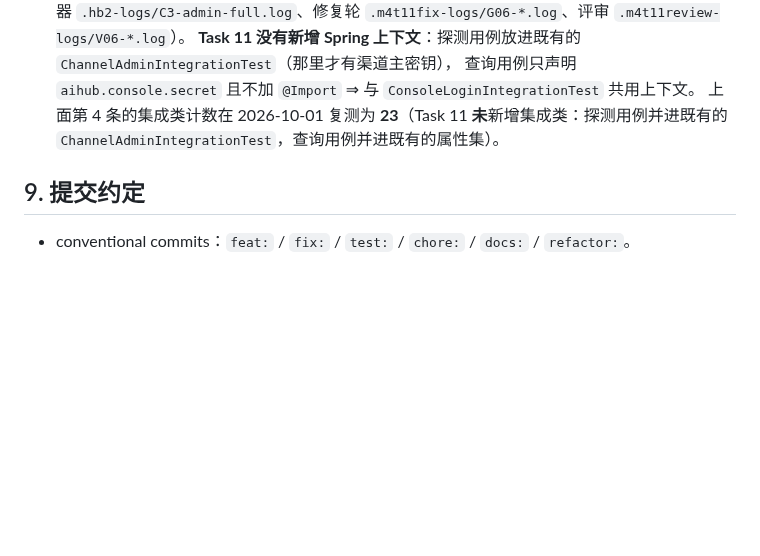
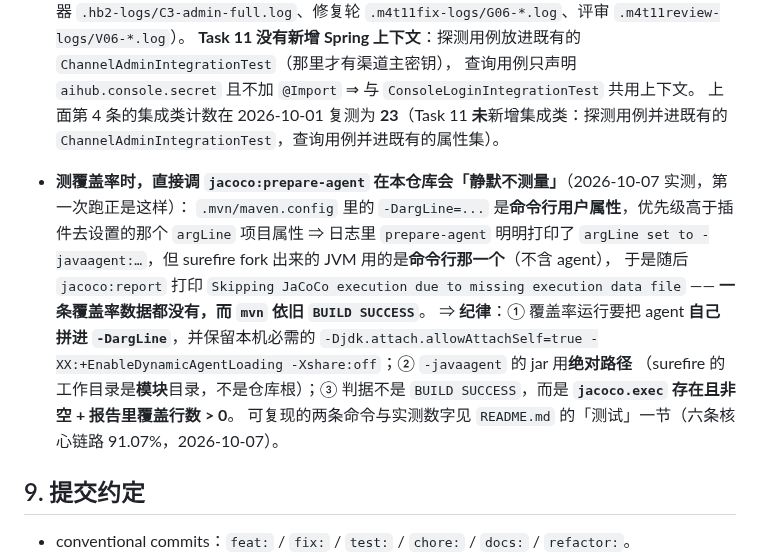
Before and after one commit to 7641751/aihub-platform, a Markdown page: docs/CONVENTIONS.md, the part around the change. Rendered like a GitHub page; blank space fills up the shorter version.

```diff
--- a/docs/CONVENTIONS.md
+++ b/docs/CONVENTIONS.md
@@ -612,6 +612,16 @@ admin `8081`；gateway `8080`；RabbitMQ `5672`（管理台 `15672`）。数据
   查询用例只声明 `aihub.console.secret` 且不加 `@Import` ⇒ 与 `ConsoleLoginIntegrationTest` 共用上下文。
   上面第 4 条的集成类计数在 2026-10-01 复测为 **23**（Task 11 **未**新增集成类：探测用例并进既有的 `ChannelAdminIntegrationTest`，查询用例并进既有的属性集）。
 
+- **测覆盖率时，直接调 `jacoco:prepare-agent` 在本仓库会「静默不测量」**（2026-10-07 实测，第一次跑正是这样）：
+  `.mvn/maven.config` 里的 `-DargLine=...` 是**命令行用户属性**，优先级高于插件去设置的那个 `argLine` 项目属性
+  ⇒ 日志里 `prepare-agent` 明明打印了 `argLine set to -javaagent:…`，但 surefire fork 出来的 JVM 用的是**命令行那一个**（不含 agent），
+  于是随后 `jacoco:report` 打印 `Skipping JaCoCo execution due to missing execution data file` ——
+  **一条覆盖率数据都没有，而 `mvn` 依旧 `BUILD SUCCESS`**。
+  ⇒ **纪律**：① 覆盖率运行要把 agent **自己拼进 `-DargLine`**，并保留本机必需的
+  `-Djdk.attach.allowAttachSelf=true -XX:+EnableDynamicAgentLoading -Xshare:off`；② `-javaagent` 的 jar 用**绝对路径**
+  （surefire 的工作目录是**模块**目录，不是仓库根）；③ 判据不是 `BUILD SUCCESS`，而是 **`jacoco.exec` 存在且非空 + 报告里覆盖行数 > 0**。
+  可复现的两条命令与实测数字见 `README.md` 的「测试」一节（六条核心链路 91.07%，2026-10-07）。
+
 ## 9. 提交约定
 
 - conventional commits：`feat:` / `fix:` / `test:` / `chore:` / `docs:` / `refactor:`。
```
Also changed, not shown: README.md (+37 -1 lines), 1 other file.
